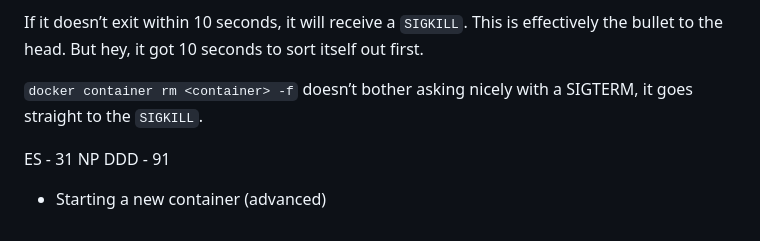
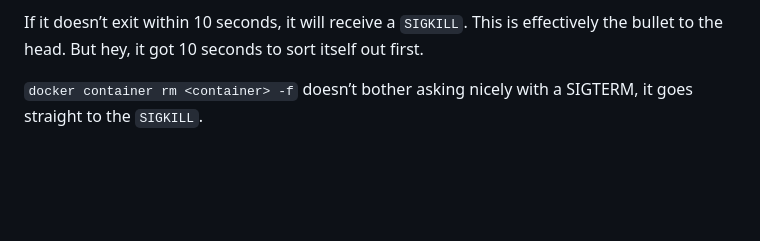
Before and after one commit to icta-tecaji/docker-kubernetes-prakticna-delavnica, a Markdown page: 02_Containers/README.md, the part around the change. Drawn GitHub-style; blank space fills up the shorter version.

```diff
--- a/02_Containers/README.md
+++ b/02_Containers/README.md
@@ -278,27 +278,3 @@ The magic behind the scenes here can be explained with **Linux/POSIX signals**.
 If it doesn’t exit within 10 seconds, it will receive a `SIGKILL`. This is effectively the bullet to the head. But hey, it got 10 seconds to sort itself out first.
 
 `docker container rm <container> -f` doesn’t bother asking nicely with a SIGTERM, it goes straight to the `SIGKILL`.
-
-
-
-
-
-
-ES - 31
-NP DDD - 91
-
-
-
-
-
-
-
-
-
-
-
-
-
-
-
-- Starting a new container (advanced)
```
Also changed, not shown: 03_Docker_Images/README.md (added, +108 -0 lines), README.md (+8 -5 lines), 03_Docker_Images/images/img01.png (added), 03_Docker_Images/images/img02.png (added), 03_Images/README.md (deleted).
